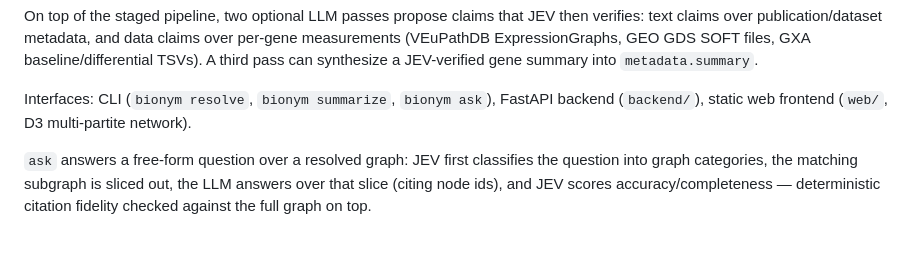
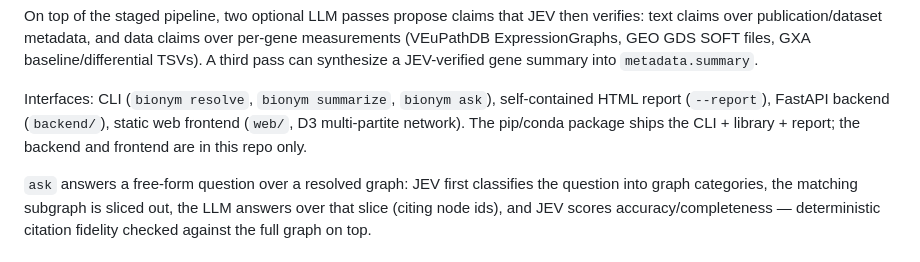
Before and after one commit to d-callan/bionym, a Markdown page: README.md, the part around the change. Rendered like a GitHub page.

Commit message:
clarify readme

```diff
--- a/README.md
+++ b/README.md
@@ -24,7 +24,7 @@ claims over per-gene measurements (VEuPathDB ExpressionGraphs, GEO GDS SOFT
 files, GXA baseline/differential TSVs). A third pass can synthesize a
 JEV-verified gene summary into `metadata.summary`.
 
-Interfaces: CLI (`bionym resolve`, `bionym summarize`, `bionym ask`), FastAPI backend (`backend/`), static web frontend (`web/`, D3 multi-partite network).
+Interfaces: CLI (`bionym resolve`, `bionym summarize`, `bionym ask`), self-contained HTML report (`--report`), FastAPI backend (`backend/`), static web frontend (`web/`, D3 multi-partite network). The pip/conda package ships the CLI + library + report; the backend and frontend are in this repo only.
 
 `ask` answers a free-form question over a resolved graph: JEV first
 classifies the question into graph categories, the matching subgraph
```
